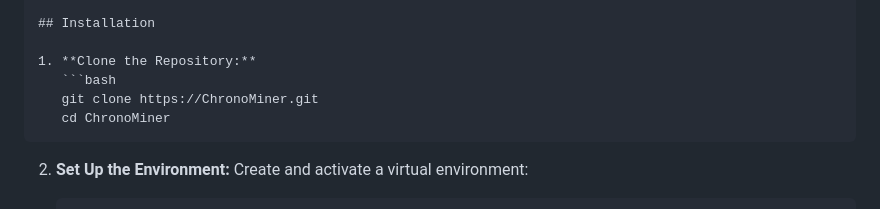
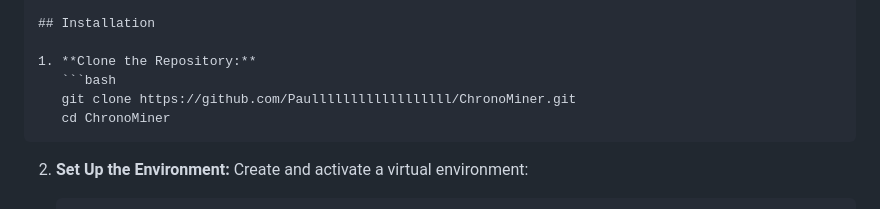
Before and after one commit to Paullllllllllllllllll/ChronoMiner, a Markdown page: README.md, the part around the change. GitHub-like rendering.

Commit message:
Updated README.md
Set proper repository URL and folder name in the README

````diff
--- a/README.md
+++ b/README.md
@@ -242,7 +242,7 @@ Once completed, your schema is fully integrated and ready for use.
 
 1. **Clone the Repository:**
    ```bash
-   git clone https://ChronoMiner.git
+   git clone https://github.com/Paullllllllllllllllll/ChronoMiner.git
    cd ChronoMiner
    ```
 
````
